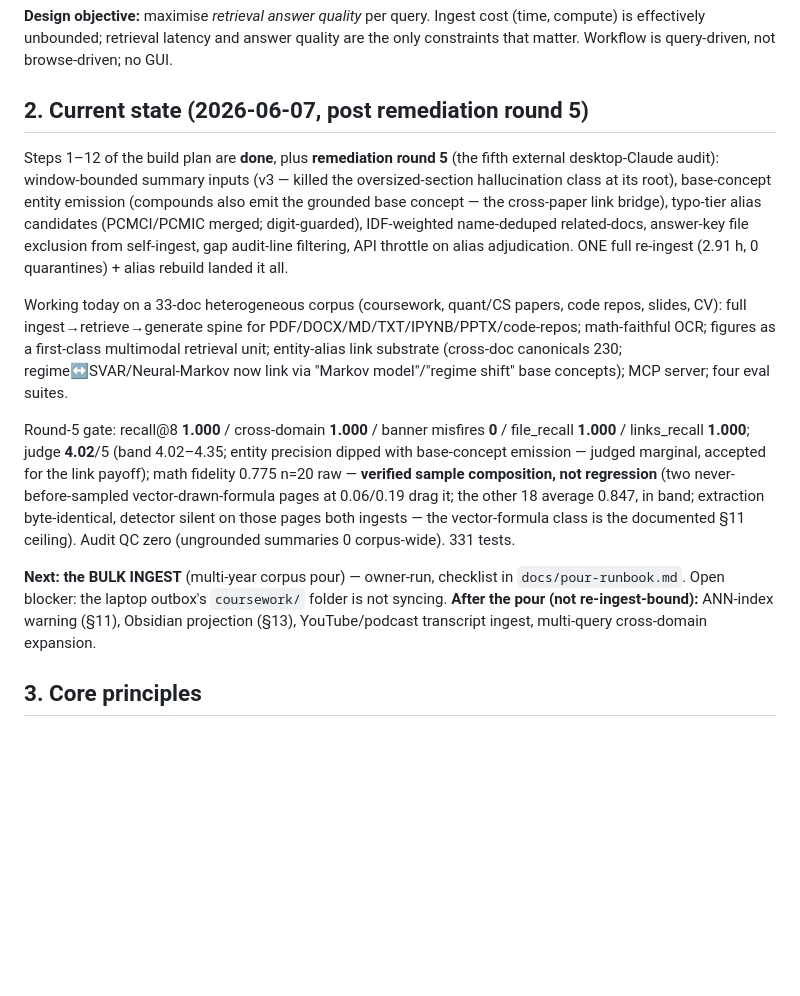
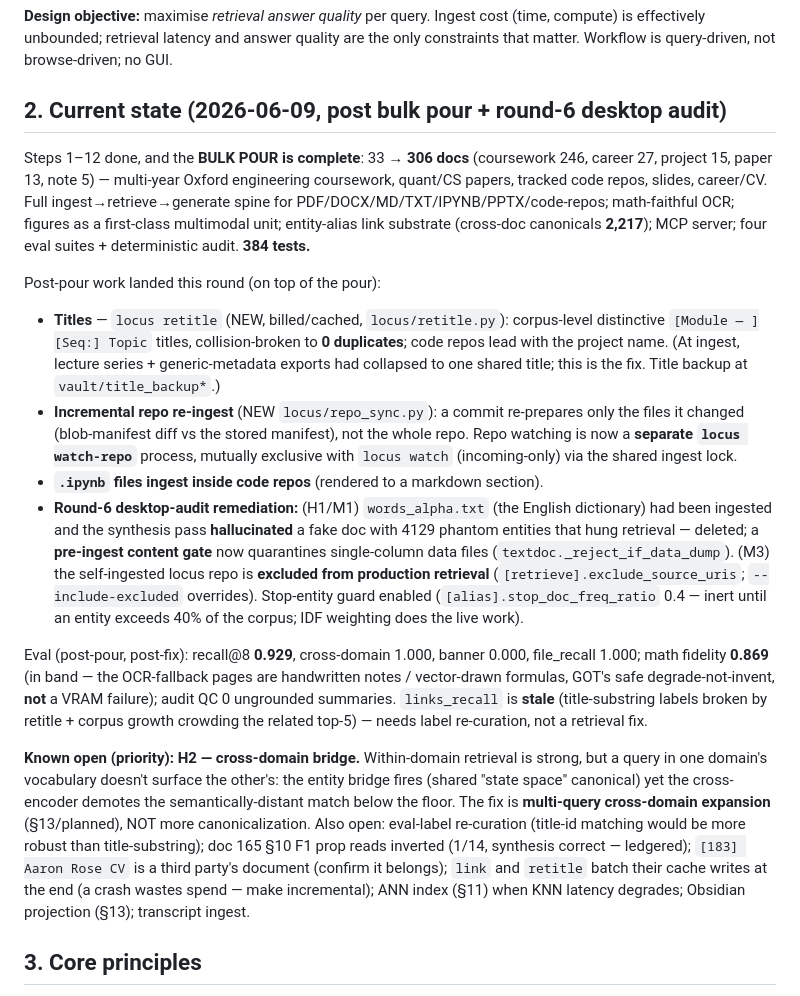
Before and after one commit to amitchell-thomson/locus, a Markdown page: CLAUDE.md, the part around the change. Drawn GitHub-style; blank space fills up the shorter version.

Commit message:
docs: refresh CLAUDE.md §2 to post-pour state (306 docs, round-6 remediation)
Was stale at 33 docs / round 5. Now reflects: bulk pour complete (306 docs), retitle,
incremental repo re-ingest + watch-repo, .ipynb-in-repo, the round-6 audit fixes (dictionary
deletion + content gate, self-ingestion retrieval exclusion, stop-entity guard), post-fix
eval numbers, and the open H2 cross-domain item (multi-query expansion).

```diff
--- a/CLAUDE.md
+++ b/CLAUDE.md
@@ -22,35 +22,49 @@ decks, project write-ups, achievements, historical records.
 compute) is effectively unbounded; retrieval latency and answer quality are the only
 constraints that matter. Workflow is query-driven, not browse-driven; no GUI.
 
-## 2. Current state (2026-06-07, post remediation round 5)
+## 2. Current state (2026-06-09, post bulk pour + round-6 desktop audit)
 
-Steps 1–12 of the build plan are **done**, plus **remediation round 5** (the fifth external
-desktop-Claude audit): window-bounded summary inputs (v3 — killed the oversized-section
-hallucination class at its root), base-concept entity emission (compounds also emit the
-grounded base concept — the cross-paper link bridge), typo-tier alias candidates
-(PCMCI/PCMIC merged; digit-guarded), IDF-weighted name-deduped related-docs, answer-key
-file exclusion from self-ingest, gap audit-line filtering, API throttle on alias
-adjudication. ONE full re-ingest (2.91 h, 0 quarantines) + alias rebuild landed it all.
+Steps 1–12 done, and the **BULK POUR is complete**: 33 → **306 docs** (coursework 246,
+career 27, project 15, paper 13, note 5) — multi-year Oxford engineering coursework,
+quant/CS papers, tracked code repos, slides, career/CV. Full ingest→retrieve→generate spine
+for PDF/DOCX/MD/TXT/IPYNB/PPTX/code-repos; math-faithful OCR; figures as a first-class
+multimodal unit; entity-alias link substrate (cross-doc canonicals **2,217**); MCP server;
+four eval suites + deterministic audit. **384 tests.**
 
-Working today on a 33-doc heterogeneous corpus (coursework, quant/CS papers, code repos,
-slides, CV): full ingest→retrieve→generate spine for PDF/DOCX/MD/TXT/IPYNB/PPTX/code-repos;
-math-faithful OCR; figures as a first-class multimodal retrieval unit; entity-alias link
-substrate (cross-doc canonicals 230; regime↔SVAR/Neural-Markov now link via "Markov
-model"/"regime shift" base concepts); MCP server; four eval suites.
+Post-pour work landed this round (on top of the pour):
+- **Titles** — `locus retitle` (NEW, billed/cached, `locus/retitle.py`): corpus-level
+  distinctive `[Module — ][Seq:] Topic` titles, collision-broken to **0 duplicates**; code
+  repos lead with the project name. (At ingest, lecture series + generic-metadata exports
+  had collapsed to one shared title; this is the fix. Title backup at `vault/title_backup*`.)
+- **Incremental repo re-ingest** (NEW `locus/repo_sync.py`): a commit re-prepares only the
+  files it changed (blob-manifest diff vs the stored manifest), not the whole repo. Repo
+  watching is now a **separate `locus watch-repo`** process, mutually exclusive with
+  `locus watch` (incoming-only) via the shared ingest lock.
+- **`.ipynb` files ingest inside code repos** (rendered to a markdown section).
+- **Round-6 desktop-audit remediation:** (H1/M1) `words_alpha.txt` (the English dictionary)
+  had been ingested and the synthesis pass **hallucinated** a fake doc with 4129 phantom
+  entities that hung retrieval — deleted; a **pre-ingest content gate** now quarantines
+  single-column data files (`textdoc._reject_if_data_dump`). (M3) the self-ingested locus
+  repo is **excluded from production retrieval** (`[retrieve].exclude_source_uris`;
+  `--include-excluded` overrides). Stop-entity guard enabled (`[alias].stop_doc_freq_ratio`
+  0.4 — inert until an entity exceeds 40% of the corpus; IDF weighting does the live work).
 
-Round-5 gate: recall@8 **1.000** / cross-domain **1.000** / banner misfires **0** /
-file_recall **1.000** / links_recall **1.000**; judge **4.02**/5 (band 4.02–4.35; entity
-precision dipped with base-concept emission — judged marginal, accepted for the link
-payoff); math fidelity 0.775 n=20 raw — **verified sample composition, not regression**
-(two never-before-sampled vector-drawn-formula pages at 0.06/0.19 drag it; the other 18
-average 0.847, in band; extraction byte-identical, detector silent on those pages both
-ingests — the vector-formula class is the documented §11 ceiling). Audit QC zero
-(ungrounded summaries 0 corpus-wide). 331 tests.
+Eval (post-pour, post-fix): recall@8 **0.929**, cross-domain 1.000, banner 0.000,
+file_recall 1.000; math fidelity **0.869** (in band — the OCR-fallback pages are handwritten
+notes / vector-drawn formulas, GOT's safe degrade-not-invent, **not** a VRAM failure);
+audit QC 0 ungrounded summaries. `links_recall` is **stale** (title-substring labels broken
+by retitle + corpus growth crowding the related top-5) — needs label re-curation, not a
+retrieval fix.
 
-**Next: the BULK INGEST** (multi-year corpus pour) — owner-run, checklist in
-`docs/pour-runbook.md`. Open blocker: the laptop outbox's `coursework/` folder is not
-syncing. **After the pour (not re-ingest-bound):** ANN-index warning (§11), Obsidian
-projection (§13), YouTube/podcast transcript ingest, multi-query cross-domain expansion.
+**Known open (priority):** **H2 — cross-domain bridge.** Within-domain retrieval is strong,
+but a query in one domain's vocabulary doesn't surface the other's: the entity bridge fires
+(shared "state space" canonical) yet the cross-encoder demotes the semantically-distant
+match below the floor. The fix is **multi-query cross-domain expansion** (§13/planned), NOT
+more canonicalization. Also open: eval-label re-curation (title-id matching would be more
+robust than title-substring); doc 165 §10 F1 prop reads inverted (1/14, synthesis correct —
+ledgered); `[183] Aaron Rose CV` is a third party's document (confirm it belongs); `link`
+and `retitle` batch their cache writes at the end (a crash wastes spend — make incremental);
+ANN index (§11) when KNN latency degrades; Obsidian projection (§13); transcript ingest.
 
 ## 3. Core principles
 
```
